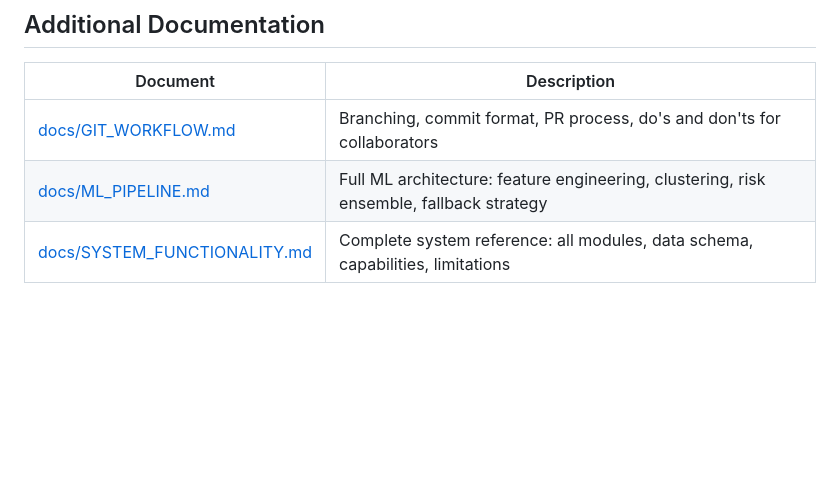
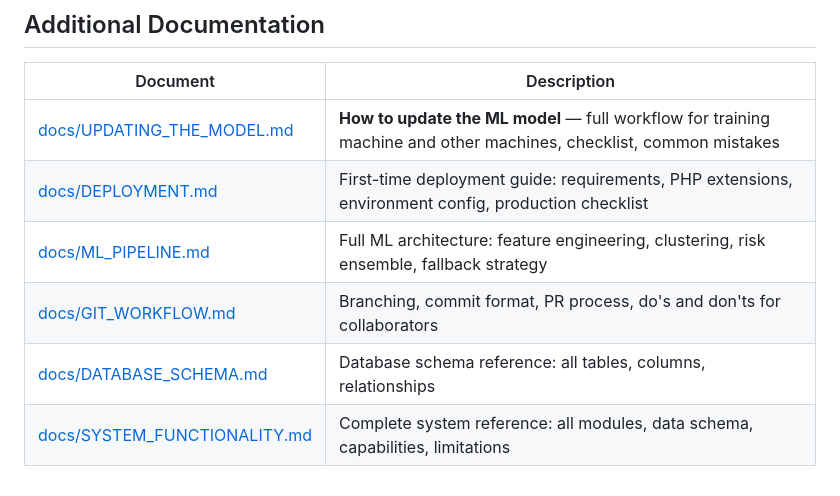
Before and after one commit to somarjez/osca-agesense, a Markdown page: README.md, the part around one of its changes. Rendered like a GitHub page; blank space fills up the shorter version.

```diff
--- a/README.md
+++ b/README.md
@@ -744,6 +730,9 @@ The seeder also accepts the file one level above the project root as a fallback,
 
 | Document | Description |
 |---|---|
+| [docs/UPDATING_THE_MODEL.md](docs/UPDATING_THE_MODEL.md) | **How to update the ML model** — full workflow for training machine and other machines, checklist, common mistakes |
+| [docs/DEPLOYMENT.md](docs/DEPLOYMENT.md) | First-time deployment guide: requirements, PHP extensions, environment config, production checklist |
+| [docs/ML_PIPELINE.md](docs/ML_PIPELINE.md) | Full ML architecture: feature engineering, clustering, risk ensemble, fallback strategy |
 | [docs/GIT_WORKFLOW.md](docs/GIT_WORKFLOW.md) | Branching, commit format, PR process, do's and don'ts for collaborators |
-| [docs/ML_PIPELINE.md](docs/ML_PIPELINE.md) | Full ML architecture: feature engineering, clustering, risk ensemble, fallback strategy |
+| [docs/DATABASE_SCHEMA.md](docs/DATABASE_SCHEMA.md) | Database schema reference: all tables, columns, relationships |
 | [docs/SYSTEM_FUNCTIONALITY.md](docs/SYSTEM_FUNCTIONALITY.md) | Complete system reference: all modules, data schema, capabilities, limitations |
```
Also changed, not shown: other parts of README.md (+21 -35 lines), docs/UPDATING_THE_MODEL.md (added, +339 -0 lines).
